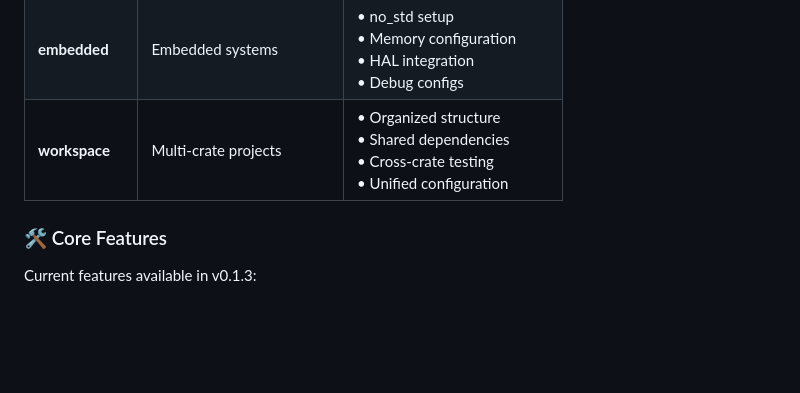
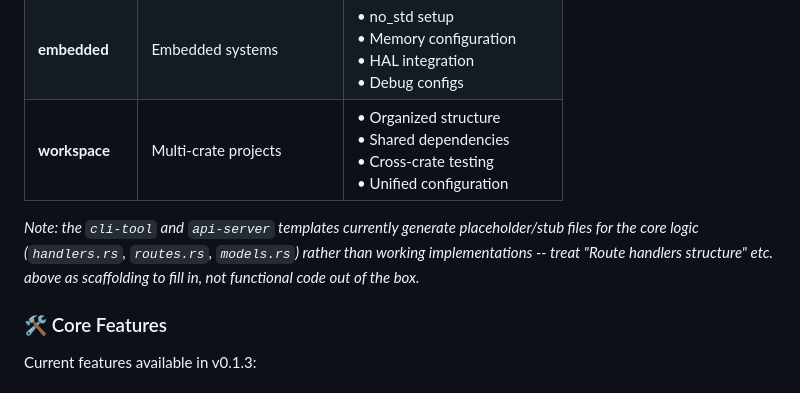
Before and after one commit to marcuspat/cargo-forge, a Markdown page: README.md, the part around one of its changes. GitHub-like rendering; blank space fills up the shorter version.

```diff
--- a/README.md
+++ b/README.md
@@ -47,6 +46,8 @@ Cargo-Forge supports 7 project types with templates:
 | **game-engine** | Game development | • Bevy engine<br>• Asset pipeline structure<br>• Basic game setup<br>• Development ready |
 | **embedded** | Embedded systems | • no_std setup<br>• Memory configuration<br>• HAL integration<br>• Debug configs |
 | **workspace** | Multi-crate projects | • Organized structure<br>• Shared dependencies<br>• Cross-crate testing<br>• Unified configuration |
+
+_Note: the `cli-tool` and `api-server` templates currently generate placeholder/stub files for the core logic (`handlers.rs`, `routes.rs`, `models.rs`) rather than working implementations -- treat "Route handlers structure" etc. above as scaffolding to fill in, not functional code out of the box._
 
 ### 🛠️ Core Features
 
```
Also changed, not shown: other parts of README.md (+0 -1 lines).
